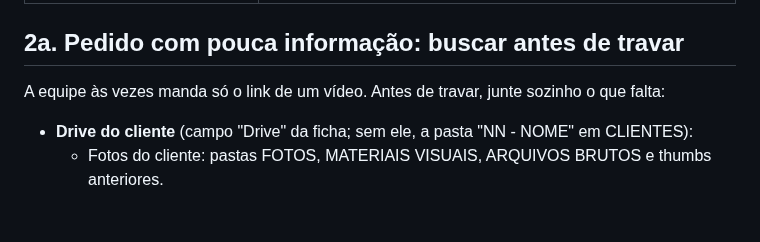
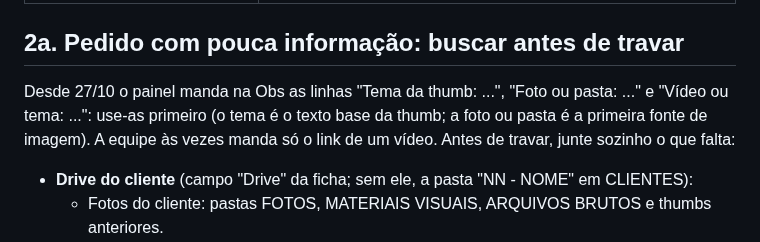
Before and after one commit to eufvideos-lab/euforia-shorts-ia, a Markdown page: escritorio/TAREFA.md, the part around the change. Drawn GitHub-style; blank space fills up the shorter version.

Commit message:
Máquina do Escritório: lê os campos novos do painel (tema, foto ou pasta, vídeo ou tema)
Co-Authored-By: Claude Opus 5.5 <noreply@anthropic.com>
Claude-Session: https://claude.ai/code/session_014zkeQJDXRny1AiGhzF447Z

```diff
--- a/escritorio/TAREFA.md
+++ b/escritorio/TAREFA.md
@@ -59,6 +59,8 @@ Ordem:
 | O resto (relatório, apresentação de call, página de vendas, copy, funil, roteiros, pautas, SEO, bio, guia, estratégia, posicionamento, conferências) | **Produzir** (passo 3). |
 
 ## 2a. Pedido com pouca informação: buscar antes de travar
+Desde 27/10 o painel manda na Obs as linhas "Tema da thumb: ...", "Foto ou pasta: ..." e "Vídeo ou tema: ...":
+use-as primeiro (o tema é o texto base da thumb; a foto ou pasta é a primeira fonte de imagem).
 A equipe às vezes manda só o link de um vídeo. Antes de travar, junte sozinho o que falta:
 - **Drive do cliente** (campo "Drive" da ficha; sem ele, a pasta "NN - NOME" em CLIENTES):
   - Fotos do cliente: pastas FOTOS, MATERIAIS VISUAIS, ARQUIVOS BRUTOS e thumbs anteriores.
```
